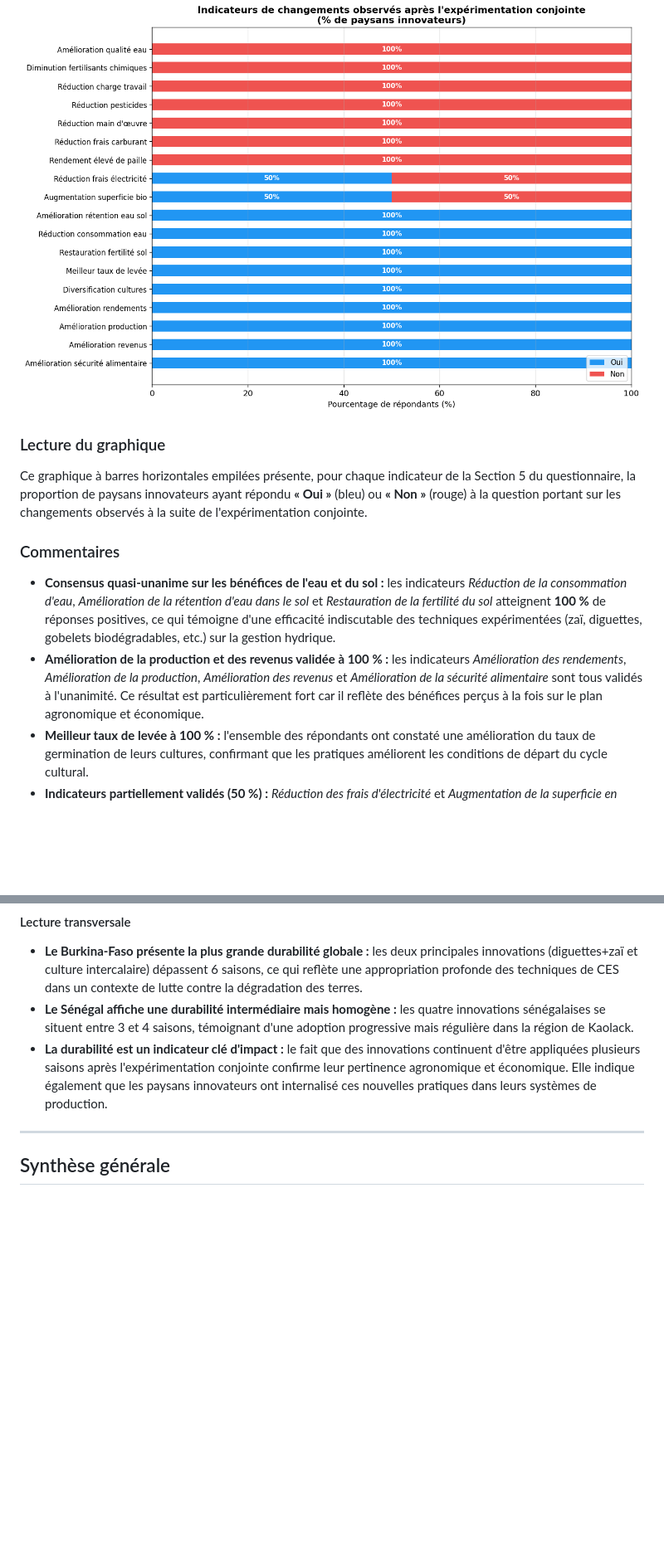
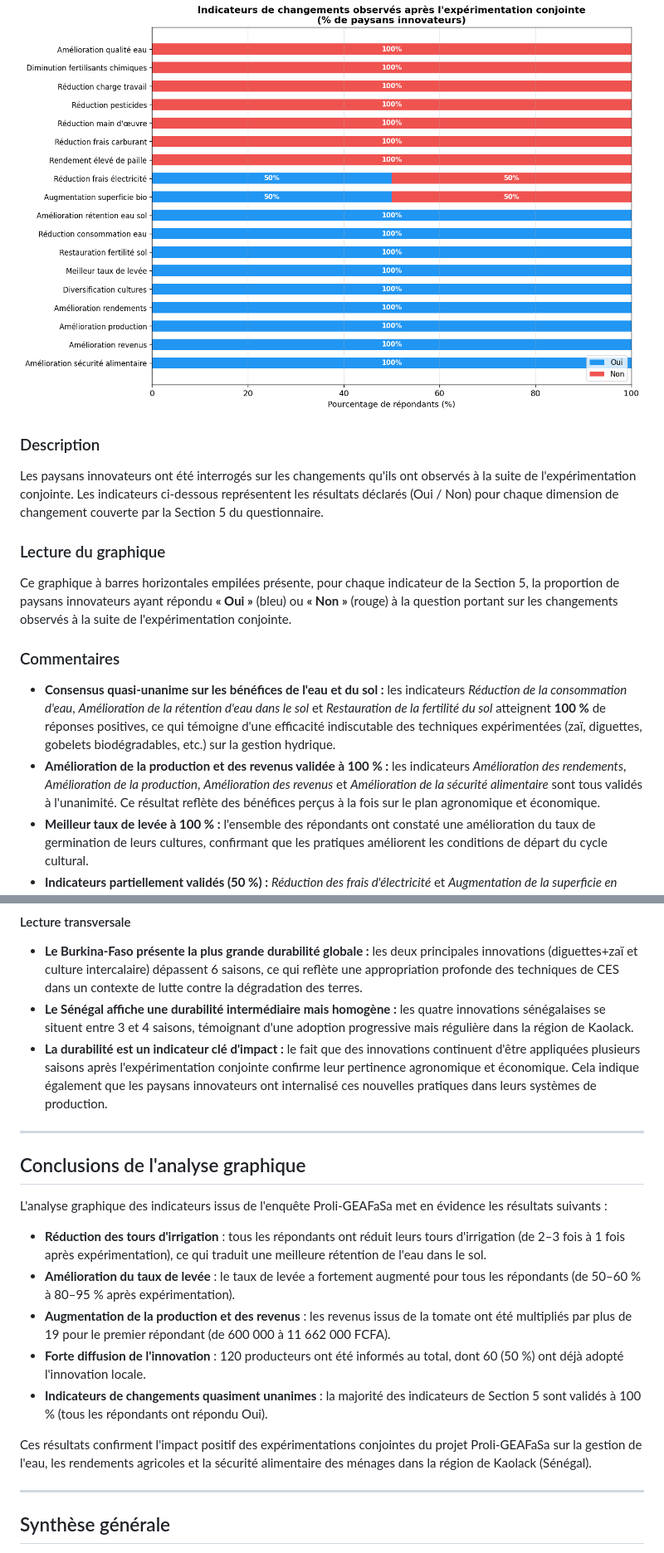
Before and after one commit to Olayemi-katchon/Olayemi-katchon, a Markdown page: FIGURES-evaluation_Proli_GEAFasa.md, 2 parts joined by grey strips. Shown at 83% size. Drawn GitHub-style; blank space fills up the shorter version.

```diff
--- a/FIGURES-evaluation_Proli_GEAFasa.md
+++ b/FIGURES-evaluation_Proli_GEAFasa.md
@@ -10,12 +25,15 @@
 
 ![Indicateurs de changements](indicateurs_changements.png)
 
+### Description
+Les paysans innovateurs ont été interrogés sur les changements qu'ils ont observés à la suite de l'expérimentation conjointe. Les indicateurs ci-dessous représentent les résultats déclarés (Oui / Non) pour chaque dimension de changement couverte par la Section 5 du questionnaire.
+
 ### Lecture du graphique
-Ce graphique à barres horizontales empilées présente, pour chaque indicateur de la Section 5 du questionnaire, la proportion de paysans innovateurs ayant répondu **« Oui »** (bleu) ou **« Non »** (rouge) à la question portant sur les changements observés à la suite de l'expérimentation conjointe.
+Ce graphique à barres horizontales empilées présente, pour chaque indicateur de la Section 5, la proportion de paysans innovateurs ayant répondu **« Oui »** (bleu) ou **« Non »** (rouge) à la question portant sur les changements observés à la suite de l'expérimentation conjointe.
 
 ### Commentaires
 - **Consensus quasi-unanime sur les bénéfices de l'eau et du sol :** les indicateurs *Réduction de la consommation d'eau*, *Amélioration de la rétention d'eau dans le sol* et *Restauration de la fertilité du sol* atteignent **100 %** de réponses positives, ce qui témoigne d'une efficacité indiscutable des techniques expérimentées (zaï, diguettes, gobelets biodégradables, etc.) sur la gestion hydrique.
-- **Amélioration de la production et des revenus validée à 100 % :** les indicateurs *Amélioration des rendements*, *Amélioration de la production*, *Amélioration des revenus* et *Amélioration de la sécurité alimentaire* sont tous validés à l'unanimité. Ce résultat est particulièrement fort car il reflète des bénéfices perçus à la fois sur le plan agronomique et économique.
+- **Amélioration de la production et des revenus validée à 100 % :** les indicateurs *Amélioration des rendements*, *Amélioration de la production*, *Amélioration des revenus* et *Amélioration de la sécurité alimentaire* sont tous validés à l'unanimité. Ce résultat reflète des bénéfices perçus à la fois sur le plan agronomique et économique.
 - **Meilleur taux de levée à 100 % :** l'ensemble des répondants ont constaté une amélioration du taux de germination de leurs cultures, confirmant que les pratiques améliorent les conditions de départ du cycle cultural.
 - **Indicateurs partiellement validés (50 %) :** *Réduction des frais d'électricité* et *Augmentation de la superficie en agriculture biologique* ne sont validés que par la moitié des répondants, ce qui reflète probablement des contextes différents entre les répondants de Kaolack (systèmes irrigués, pompage électrique) et du Burkina-Faso (agriculture pluviale ou gravitaire).
 - **Certains indicateurs absents ou faibles :** *Amélioration de la qualité de l'eau*, *Réduction des pesticides* et *Réduction de la main-d'œuvre* affichent des taux plus faibles, suggérant que l'impact sur ces dimensions est variable selon le type d'innovation appliquée.
@@ -134,7 +181,21 @@ Ce graphique en lollipop (tige + cercle) présente, pour chaque expérimentation
 #### Lecture transversale
 - **Le Burkina-Faso présente la plus grande durabilité globale :** les deux principales innovations (diguettes+zaï et culture intercalaire) dépassent 6 saisons, ce qui reflète une appropriation profonde des techniques de CES dans un contexte de lutte contre la dégradation des terres.
 - **Le Sénégal affiche une durabilité intermédiaire mais homogène :** les quatre innovations sénégalaises se situent entre 3 et 4 saisons, témoignant d'une adoption progressive mais régulière dans la région de Kaolack.
-- **La durabilité est un indicateur clé d'impact :** le fait que des innovations continuent d'être appliquées plusieurs saisons après l'expérimentation conjointe confirme leur pertinence agronomique et économique. Elle indique également que les paysans innovateurs ont internalisé ces nouvelles pratiques dans leurs systèmes de production.
+- **La durabilité est un indicateur clé d'impact :** le fait que des innovations continuent d'être appliquées plusieurs saisons après l'expérimentation conjointe confirme leur pertinence agronomique et économique. Cela indique également que les paysans innovateurs ont internalisé ces nouvelles pratiques dans leurs systèmes de production.
+
+---
+
+## Conclusions de l'analyse graphique
+
+L'analyse graphique des indicateurs issus de l'enquête Proli-GEAFaSa met en évidence les résultats suivants :
+
+- **Réduction des tours d'irrigation** : tous les répondants ont réduit leurs tours d'irrigation (de 2–3 fois à 1 fois après expérimentation), ce qui traduit une meilleure rétention de l'eau dans le sol.
+- **Amélioration du taux de levée** : le taux de levée a fortement augmenté pour tous les répondants (de 50–60 % à 80–95 % après expérimentation).
+- **Augmentation de la production et des revenus** : les revenus issus de la tomate ont été multipliés par plus de 19 pour le premier répondant (de 600 000 à 11 662 000 FCFA).
+- **Forte diffusion de l'innovation** : 120 producteurs ont été informés au total, dont 60 (50 %) ont déjà adopté l'innovation locale.
+- **Indicateurs de changements quasiment unanimes** : la majorité des indicateurs de Section 5 sont validés à 100 % (tous les répondants ont répondu Oui).
+
+Ces résultats confirment l'impact positif des expérimentations conjointes du projet Proli-GEAFaSa sur la gestion de l'eau, les rendements agricoles et la sécurité alimentaire des ménages dans la région de Kaolack (Sénégal).
 
 ---
 
```
Also changed, not shown: other parts of FIGURES-evaluation_Proli_GEAFasa.md (+51 -7 lines).
